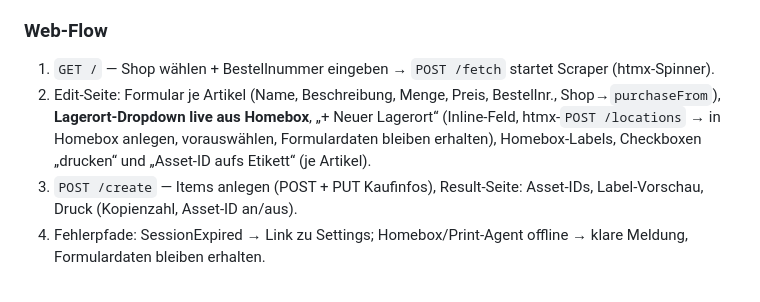
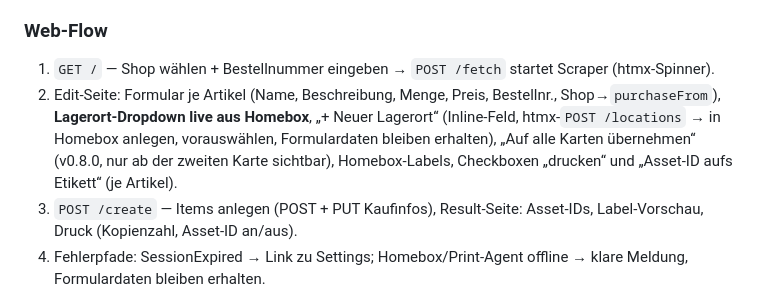
Before and after one commit to skyhell/order2homebox, a Markdown page: docs/PLAN.md, the part around the change. GitHub-like rendering.

```diff
--- a/docs/PLAN.md
+++ b/docs/PLAN.md
@@ -152,7 +152,7 @@ order2homebox/
 
 ### Web-Flow
 1. `GET /` — Shop wählen + Bestellnummer eingeben → `POST /fetch` startet Scraper (htmx-Spinner).
-2. Edit-Seite: Formular je Artikel (Name, Beschreibung, Menge, Preis, Bestellnr., Shop→`purchaseFrom`), **Lagerort-Dropdown live aus Homebox**, „+ Neuer Lagerort“ (Inline-Feld, htmx-`POST /locations` → in Homebox anlegen, vorauswählen, Formulardaten bleiben erhalten), Homebox-Labels, Checkboxen „drucken“ und „Asset-ID aufs Etikett“ (je Artikel).
+2. Edit-Seite: Formular je Artikel (Name, Beschreibung, Menge, Preis, Bestellnr., Shop→`purchaseFrom`), **Lagerort-Dropdown live aus Homebox**, „+ Neuer Lagerort“ (Inline-Feld, htmx-`POST /locations` → in Homebox anlegen, vorauswählen, Formulardaten bleiben erhalten), „Auf alle Karten übernehmen“ (v0.8.0, nur ab der zweiten Karte sichtbar), Homebox-Labels, Checkboxen „drucken“ und „Asset-ID aufs Etikett“ (je Artikel).
 3. `POST /create` — Items anlegen (POST + PUT Kaufinfos), Result-Seite: Asset-IDs, Label-Vorschau, Druck (Kopienzahl, Asset-ID an/aus).
 4. Fehlerpfade: SessionExpired → Link zu Settings; Homebox/Print-Agent offline → klare Meldung, Formulardaten bleiben erhalten.
 
```
Also changed, not shown: README.md (+3 -1 lines), docs/screenshot-edit.png, docs/screenshot-new-order.png, docs/screenshot-settings.png.
